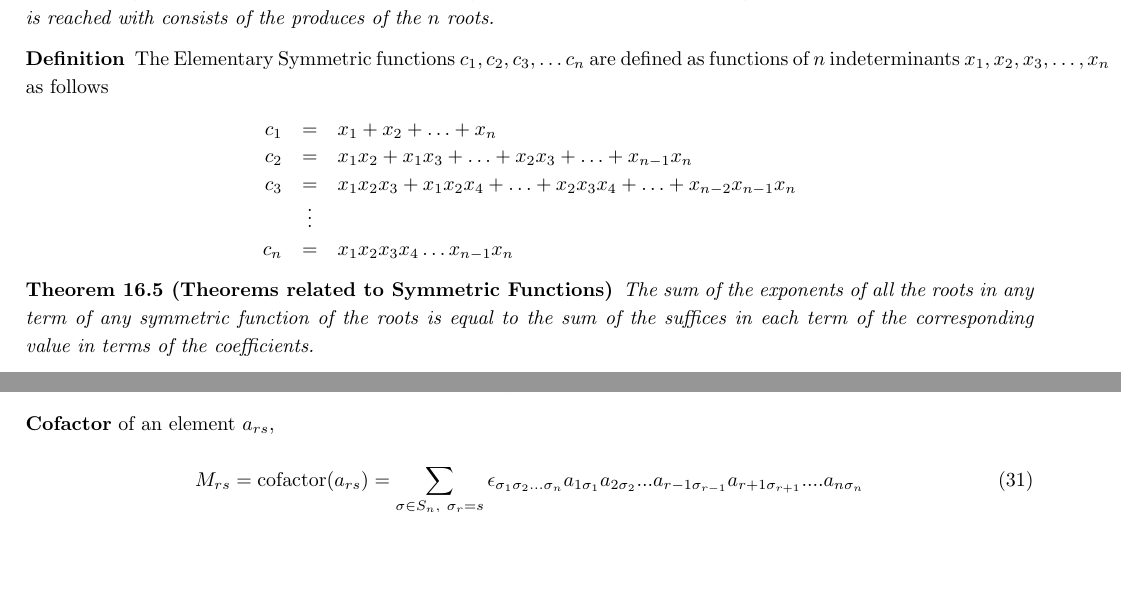
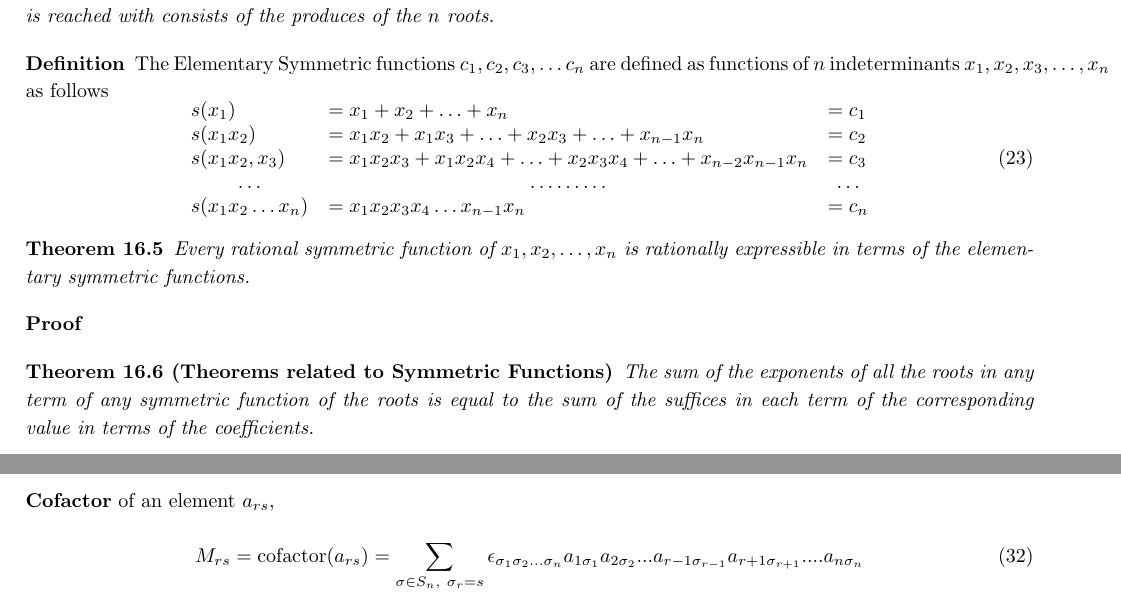
Before and after one commit to johnsurf/AbstractAlgebra, a LaTeX document (AbstractAlgebra_0.tex, which reads FundamentalTheorem.tex): two parts of pages 25 and 40 of 58 before the commit and two parts of pages 25 and 41 of 58 after it, joined at a grey line, cut so that both start at the same text, the shorter picture padded with empty space. Compiled offline with pdfLaTeX.

Commit message:
Elementary Symmetric Functions

```diff
--- a/FundamentalTheorem.tex
+++ b/FundamentalTheorem.tex
@@ -84,14 +82,23 @@ till finally that function is reached with consists of the produces of the $n$ r
 
 \begin{definition}
 The Elementary Symmetric functions $c_1, c_2, c_3, \hdots c_n$ are defined as functions of $n$ indeterminants $x_1, x_2,  x_3, \hdots, x_n$ as follows
- \begin{eqnarray*}
-  c_1 &=&  x_1 + x_2 + \hdots + x_n\cr
-  c_2 &=&  x_1x_2 + x_1x_3 + \hdots + x_2x_3 +\hdots + x_{n-1}x_n\cr
-  c_3 &=&  x_1x_2x_3 + x_1x_2x_4 + \hdots + x_2x_3x_4  +\hdots + x_{n-2}x_{n-1}x_n\cr
-         &\vdots& \cr
-  c_n &=&  x_1x_2x_3 x_4 \hdots x_{n-1}x_n
-  \end{eqnarray*}
+\be \begin{array}{lll}
+  s(x_1) & =   x_1 + x_2 + \hdots + x_n & = c_1\cr
+  s(x_1x_2)  &   =   x_1x_2 + x_1x_3 + \hdots + x_2x_3 +\hdots + x_{n-1}x_n & = c_2\cr
+  s(x_1x_2,x_3) &=  x_1x_2x_3 + x_1x_2x_4 + \hdots + x_2x_3x_4  +\hdots + x_{n-2}x_{n-1}x_n &=  c_3\cr
+\hfill{ \hdots} \hfill      &\hfill{\hdots\hdots\hdots}\hfill& \hfill{\hdots}\hfill\cr
+  s(x_1x_2\hdots x_n)  &=  x_1x_2x_3 x_4 \hdots x_{n-1}x_n & = c_n\cr
+  \end{array}
+  \ee
 \end{definition}
+
+\begin{theorem}
+Every rational symmetric function of $x_1, x_2, \hdots, x_n$ is rationally expressible in terms of the elementary symmetric functions.
+\end{theorem}
+
+\begin{proof}
+
+\end{proof}
 
 \begin{theorem}[Theorems related to Symmetric Functions] The sum of the exponents of all the roots in any term of any symmetric function of the roots
 is equal to the sum of the suffices in each term of the corresponding value in terms of the coefficients.
```
Also changed, not shown: AbstractAlgebra.pdf, FundamentalTheorem.tex (2 more changed lines), 2 other files.
